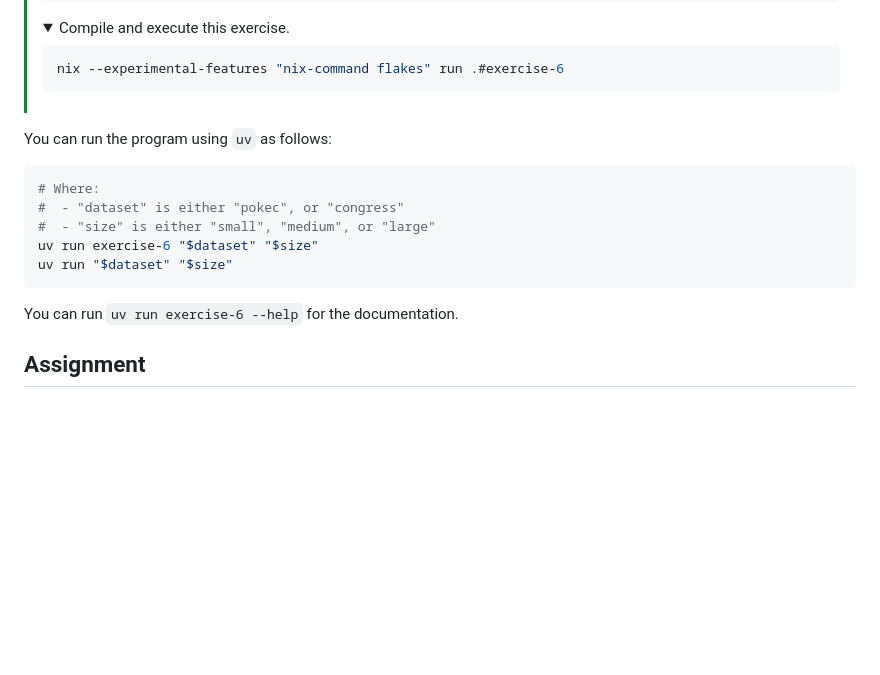
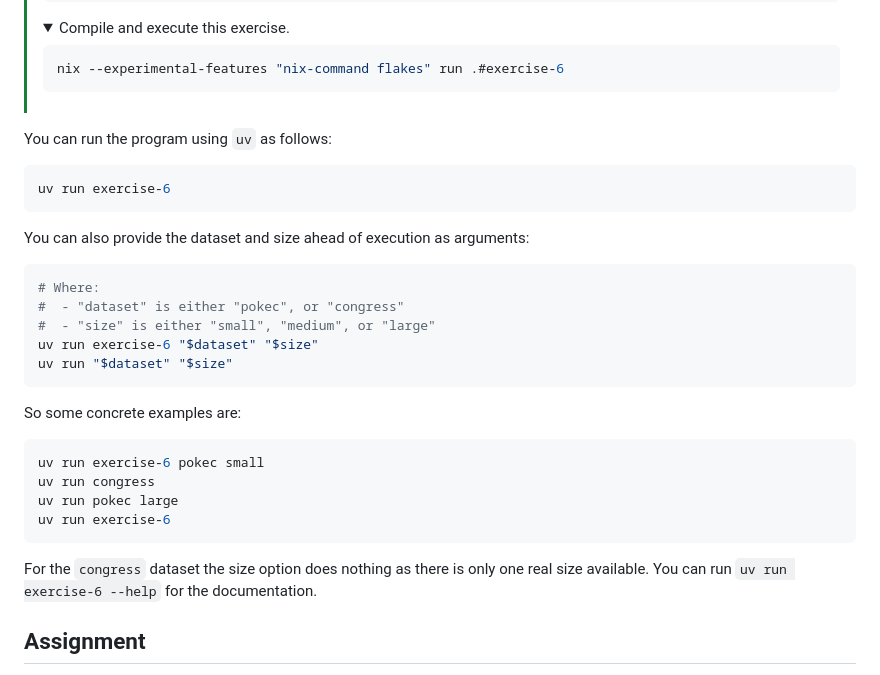
Before and after one commit to school-Tygo-van-den-Hurk/TUe-2IMF25-Automated-Reasoning-2026-2027, a Markdown page: exercises/exercise-6/readme.md, the part around the change. Rendered like a GitHub page; folded sections open; blank space fills up the shorter version.

Commit message:
docs(exercise-6): add more information on how to run
This was needed after I added all those datasets and options.

````diff
--- a/exercises/exercise-6/readme.md
+++ b/exercises/exercise-6/readme.md
@@ -26,6 +26,12 @@
 You can run the program using `uv` as follows:
 
 ```Shell
+uv run exercise-6
+```
+
+You can also provide the dataset and size ahead of execution as arguments:
+
+```Shell
 # Where:
 #  - "dataset" is either "pokec", or "congress"
 #  - "size" is either "small", "medium", or "large"
@@ -33,7 +39,18 @@ uv run exercise-6 "$dataset" "$size"
 uv run "$dataset" "$size"
 ```
 
-You can run `uv run exercise-6 --help` for the documentation.
+So some concrete examples are:
+
+```Shell
+uv run exercise-6 pokec small
+uv run congress
+uv run pokec large
+uv run exercise-6
+```
+
+For the `congress` dataset the size option does nothing as there is only one
+real size available. You can run `uv run exercise-6 --help` for the
+documentation.
 
 ## Assignment
 
````
